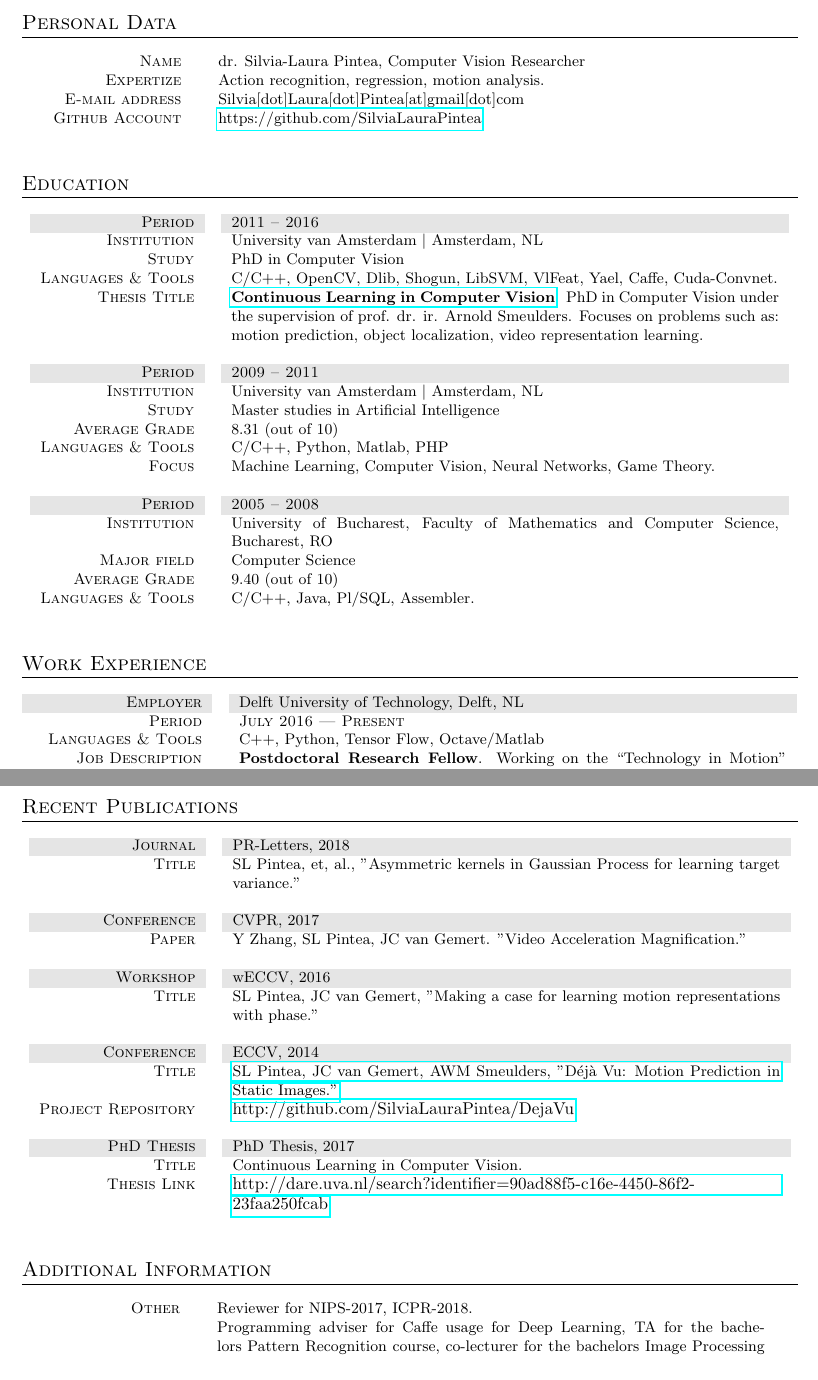
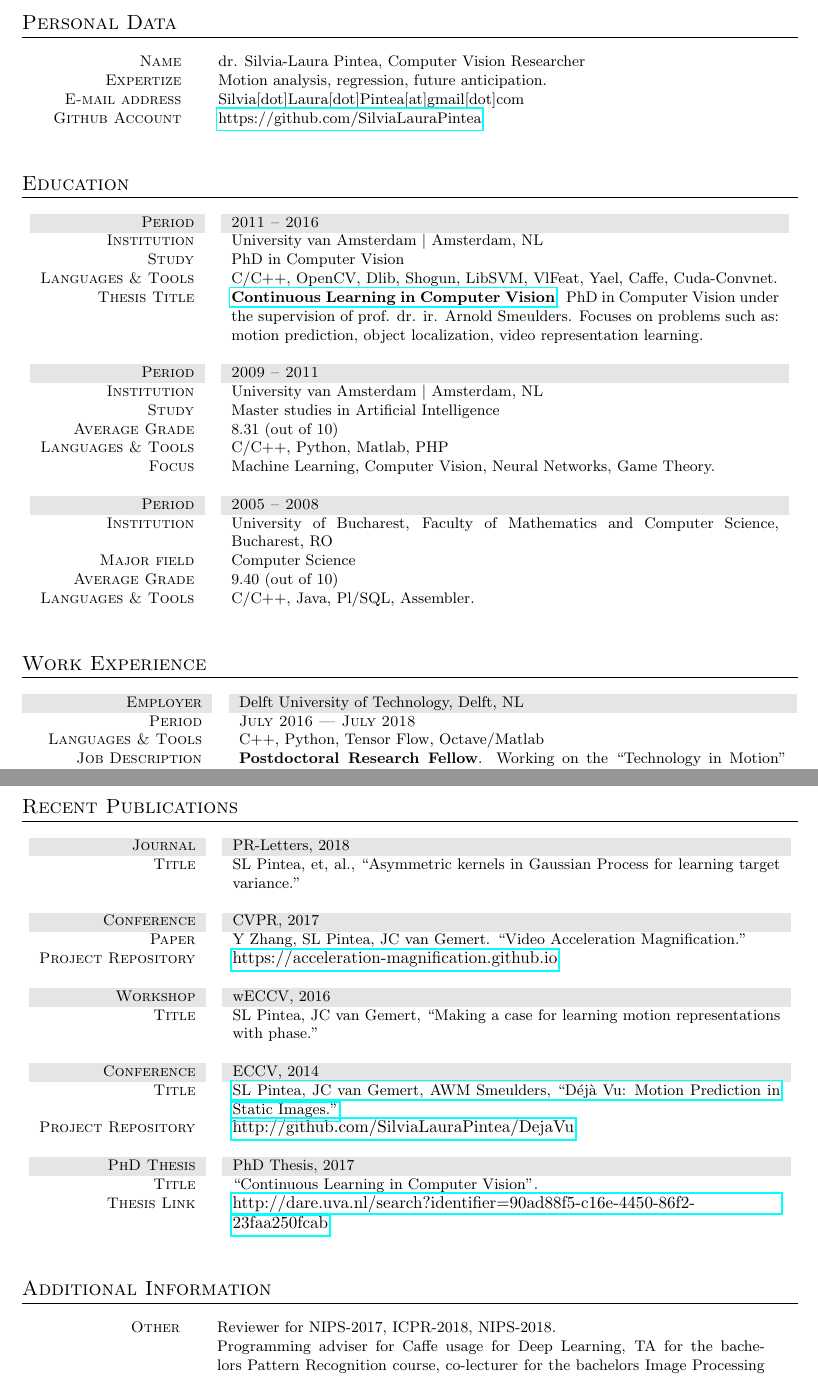
Before and after one commit to SilviaLauraPintea/SilviaLauraPintea.github.io, a LaTeX CV (cv.tex): two parts of pages 1 and 2 of 2, joined at a grey line, cut so that both start at the same text. Compiled offline with pdfLaTeX; an older LaTeX class or package is replaced by its successor.

Commit message:
To update my cv with the new position.

```diff
--- a/cv.tex
+++ b/cv.tex
@@ -23,7 +23,7 @@
 		\section{Personal Data}
 		\begin{tabular}{r@{\hskip 0.3in}p{11.3cm}}
 			\textsc{Name}            & dr. Silvia-Laura Pintea, Computer Vision Researcher\\
-			\textsc{Expertize}	     & Action recognition, regression, motion analysis.\\
+			\textsc{Expertize}	     & Motion analysis, regression, future anticipation.\\
 			\textsc{E-mail address}  & Silvia[dot]Laura[dot]Pintea[at]gmail[dot]com\\
 			\textsc{Github Account}  & \href{https://github.com/SilviaLauraPintea}{https://github.com/SilviaLauraPintea}\\
 			\multicolumn{2}{c}{}\\
@@ -69,7 +69,7 @@
 		\begin{tabular}{r@{\hskip 0.3in}p{11.3cm}}
 			%Blippar_________________________________________________________________________
 			\gray \textsc{Employer}     & Delft University of Technology, Delft, NL\\
-			\textsc{Period}             & \textsc{July 2016 --- Present} \\
+			\textsc{Period}             & \textsc{July 2016 --- July 2018} \\
 			\textsc{Languages \& Tools} & C++, Python, Tensor Flow, Octave\slash Matlab\\
 			\textsc{Job Description}    & \textbf{Postdoctoral Research Fellow}.
 				Working on the ``Technology in Motion'' project with the Leiden University Medical Center
@@ -128,25 +128,26 @@
 		\section{Recent Publications}
 		\begin{tabular}{r@{\hskip 0.3in}p{11.3cm}}
 			\gray \textsc{Journal}    & PR-Letters, 2018\\
-					\textsc{Title}	  & SL Pintea, et, al., "Asymmetric kernels in Gaussian Process for learning target variance."\\
+					\textsc{Title}	  & SL Pintea, et, al., ``Asymmetric kernels in Gaussian Process for learning target variance."\\
 			\multicolumn{2}{c}{}\\
 			%  ________________________________________________________________________________
-			\gray \textsc{Conference} & CVPR, 2017\\
-			\textsc{Paper}			& Y Zhang, SL Pintea, JC van Gemert. "Video Acceleration Magnification."\\
+			\gray \textsc{Conference}   & CVPR, 2017\\
+			\textsc{Paper}			    & Y Zhang, SL Pintea, JC van Gemert. ``Video Acceleration Magnification."\\
+            \textsc{Project Repository} & \small\href{https://acceleration-magnification.github.io}{https://acceleration-magnification.github.io} \\
 			\multicolumn{2}{c}{}\\
 			% Making ________________________________________________________________________________
 			\gray \textsc{Workshop} & wECCV, 2016\\
-			\textsc{Title}			& SL Pintea, JC van Gemert, "Making a case for learning motion representations with phase."\\
+			\textsc{Title}			& SL Pintea, JC van Gemert, ``Making a case for learning motion representations with phase."\\
 			\multicolumn{2}{c}{}\\
 			%DEJA VU______________________________________________________________________________________
 			\gray \textsc{Conference}   & ECCV, 2014\\
-				\textsc{Title}			& \href{https://staff.fnwi.uva.nl/s.l.pintea/dejavu/}{SL Pintea, JC van Gemert, AWM Smeulders, "D\'{e}j\`{a} Vu: Motion Prediction in Static Images."}\\
+				\textsc{Title}			& \href{https://staff.fnwi.uva.nl/s.l.pintea/dejavu/}{SL Pintea, JC van Gemert, AWM Smeulders, ``D\'{e}j\`{a} Vu: Motion Prediction in Static Images."}\\
 			\textsc{Project Repository}  & \small\href{http://github.com/SilviaLauraPintea/DejaVu}
 				{http://github.com/SilviaLauraPintea/DejaVu}\\
 			\multicolumn{2}{c}{}\\
 			%PhD thesis____________________________________________________________________________________
 			\gray \textsc{PhD Thesis} & PhD Thesis, 2017\\
-			\textsc{Title}			  & Continuous Learning in Computer Vision.\\
+			\textsc{Title}			  & ``Continuous Learning in Computer Vision".\\
 			\textsc{Thesis Link}      & \small\href{http://dare.uva.nl/search?identifier=90ad88f5-c16e-4450-86f2-23faa250fcab}
 					{http://dare.uva.nl/search?identifier=90ad88f5-c16e-4450-86f2-23faa250fcab}\\
 			\multicolumn{2}{c}{}\\
@@ -155,7 +156,7 @@
 		\section{Additional Information}
 		\begin{tabular}{r@{\hskip 0.3in}p{11.3cm}}
 			%LANGUAGES___________________________________________________________________________________
-			\textsc{Other}			 &  Reviewer for NIPS-2017, ICPR-2018.\\
+			\textsc{Other}			 &  Reviewer for NIPS-2017, ICPR-2018, NIPS-2018.\\
 									 &	Programming adviser for Caffe usage for Deep Learning, TA for the bachelors Pattern Recognition course, co-lecturer for the bachelors Image Processing course.\\
 			\textsc{MSc supervision} & Yichao Zhang, Chengqiu Zhang, Xilin Li, Yue Liu, Omar Hommos, Xiaoming Wen, Jian Zheng.\\
 			\textsc{PhD supervision} & Vedran Vukotic, Abolfazi Nadi, Yancong Lin.\\[5px]
```
Also changed, not shown: cv.pdf, 2 other files.
